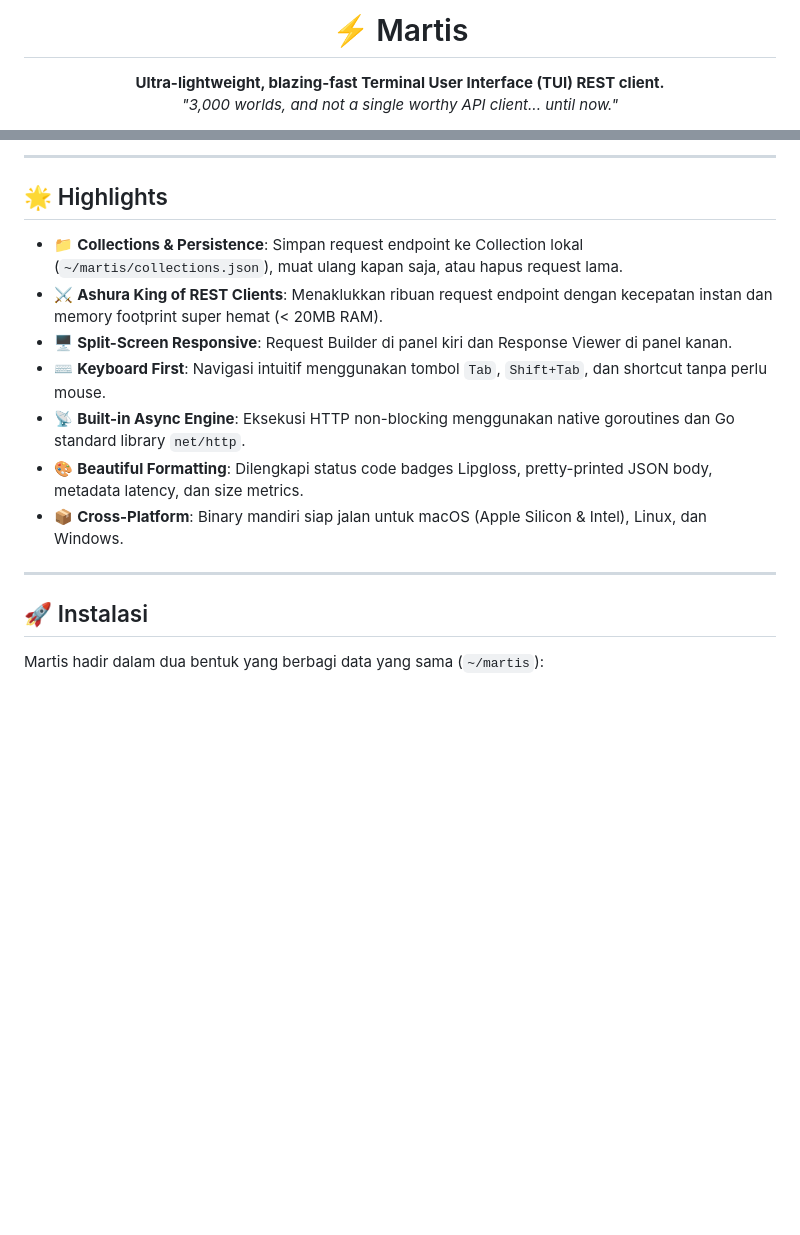
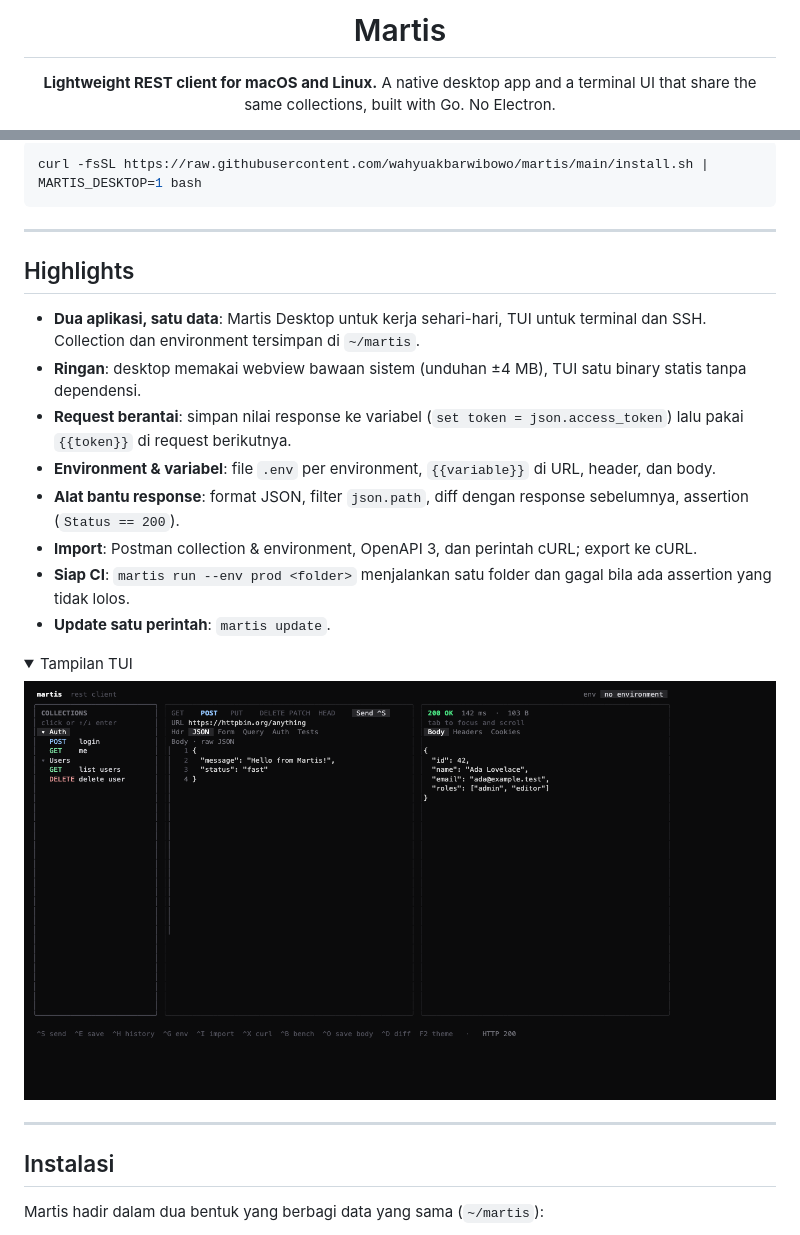
Before and after one commit to wahyuakbarwibowo/martis, a Markdown page: README.md, 2 parts joined by grey strips. Drawn GitHub-style; pictures changed too: docs/tui.png (added); folded sections open; blank space fills up the shorter version.

Commit message:
docs: refresh the README header and highlights
The header still pitched a TUI-only client with game artwork and an
unmeasured memory claim. It now shows the app icon, a desktop
screenshot, the one-line install, and highlights that match what ships;
section headings drop the emoji for a calmer page.

````diff
--- a/README.md
+++ b/README.md
@@ -4,6 +4,6 @@
 
-# ⚡ Martis
+# Martis
 
-**Ultra-lightweight, blazing-fast Terminal User Interface (TUI) REST client.**
-*"3,000 worlds, and not a single worthy API client... until now."*
+**Lightweight REST client for macOS and Linux.**
+A native desktop app and a terminal UI that share the same collections, built with Go. No Electron.
 
@@ -14,21 +15,33 @@
 
 </div>
 
----
-
-## 🌟 Highlights
-
-- 📁 **Collections & Persistence**: Simpan request endpoint ke Collection lokal (`~/martis/collections.json`), muat ulang kapan saja, atau hapus request lama.
-- ⚔️ **Ashura King of REST Clients**: Menaklukkan ribuan request endpoint dengan kecepatan instan dan memory footprint super hemat (< 20MB RAM).
-- 🖥️ **Split-Screen Responsive**: Request Builder di panel kiri dan Response Viewer di panel kanan.
-- ⌨️ **Keyboard First**: Navigasi intuitif menggunakan tombol `Tab`, `Shift+Tab`, dan shortcut tanpa perlu mouse.
-- 📡 **Built-in Async Engine**: Eksekusi HTTP non-blocking menggunakan native goroutines dan Go standard library `net/http`.
-- 🎨 **Beautiful Formatting**: Dilengkapi status code badges Lipgloss, pretty-printed JSON body, metadata latency, dan size metrics.
-- 📦 **Cross-Platform**: Binary mandiri siap jalan untuk macOS (Apple Silicon & Intel), Linux, dan Windows.
+```bash
+curl -fsSL https://raw.githubusercontent.com/wahyuakbarwibowo/martis/main/install.sh | MARTIS_DESKTOP=1 bash
+```
 
 ---
 
-## 🚀 Instalasi
+## Highlights
+
+- **Dua aplikasi, satu data**: Martis Desktop untuk kerja sehari-hari, TUI untuk terminal dan SSH. Collection dan environment tersimpan di `~/martis`.
+- **Ringan**: desktop memakai webview bawaan sistem (unduhan ±4 MB), TUI satu binary statis tanpa dependensi.
+- **Request berantai**: simpan nilai response ke variabel (`set token = json.access_token`) lalu pakai `{{token}}` di request berikutnya.
+- **Environment & variabel**: file `.env` per environment, `{{variable}}` di URL, header, dan body.
+- **Alat bantu response**: format JSON, filter `json.path`, diff dengan response sebelumnya, assertion (`Status == 200`).
+- **Import**: Postman collection & environment, OpenAPI 3, dan perintah cURL; export ke cURL.
+- **Siap CI**: `martis run --env prod <folder>` menjalankan satu folder dan gagal bila ada assertion yang tidak lolos.
+- **Update satu perintah**: `martis update`.
+
+<details>
+<summary>Tampilan TUI</summary>
+
+<img src="docs/tui.png" alt="Martis TUI" width="860" />
+
+</details>
+
+---
+
+## Instalasi
 
 Martis hadir dalam dua bentuk yang berbagi data yang sama (`~/martis`):
 
````
Also changed, not shown: other parts of README.md (+11 -10 lines), docs/desktop.png (added).
